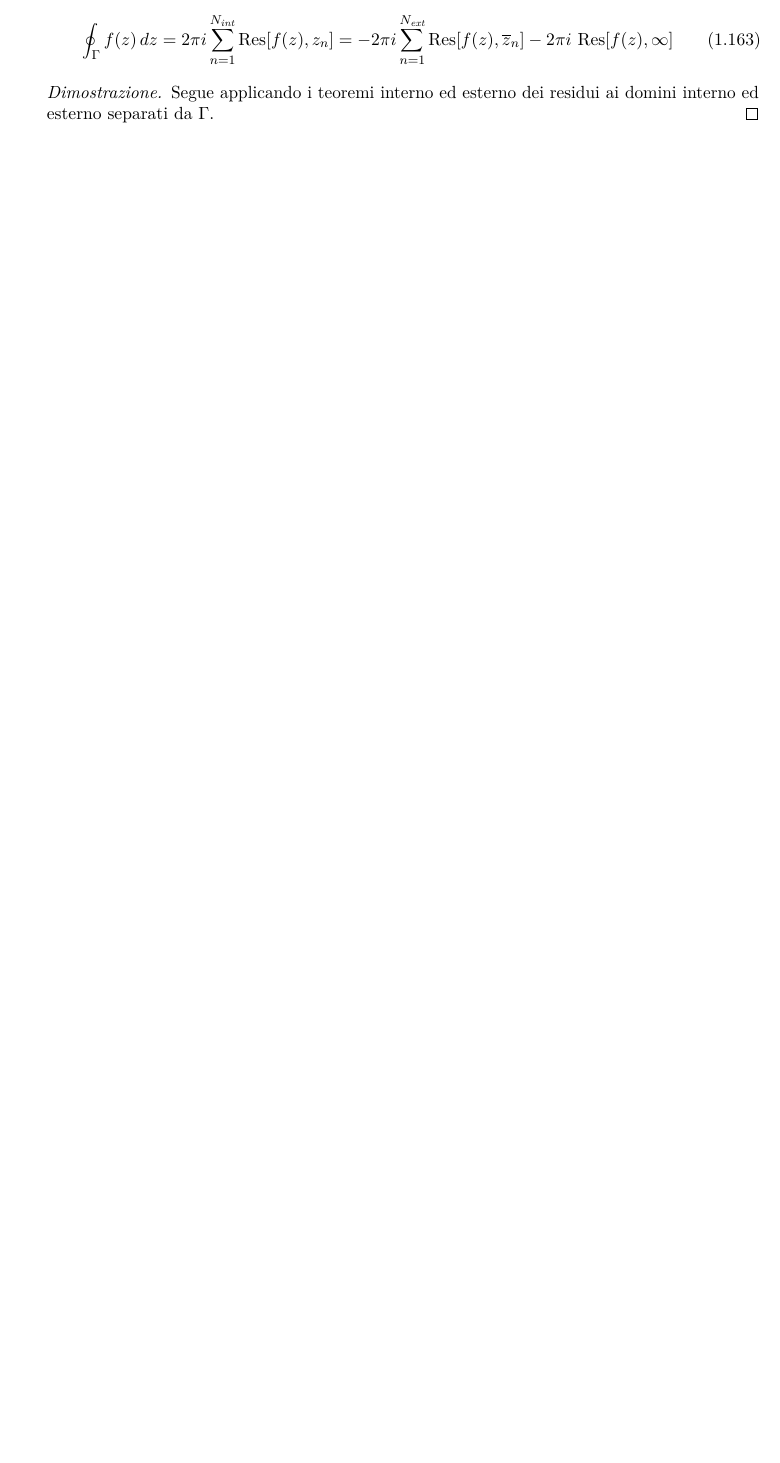
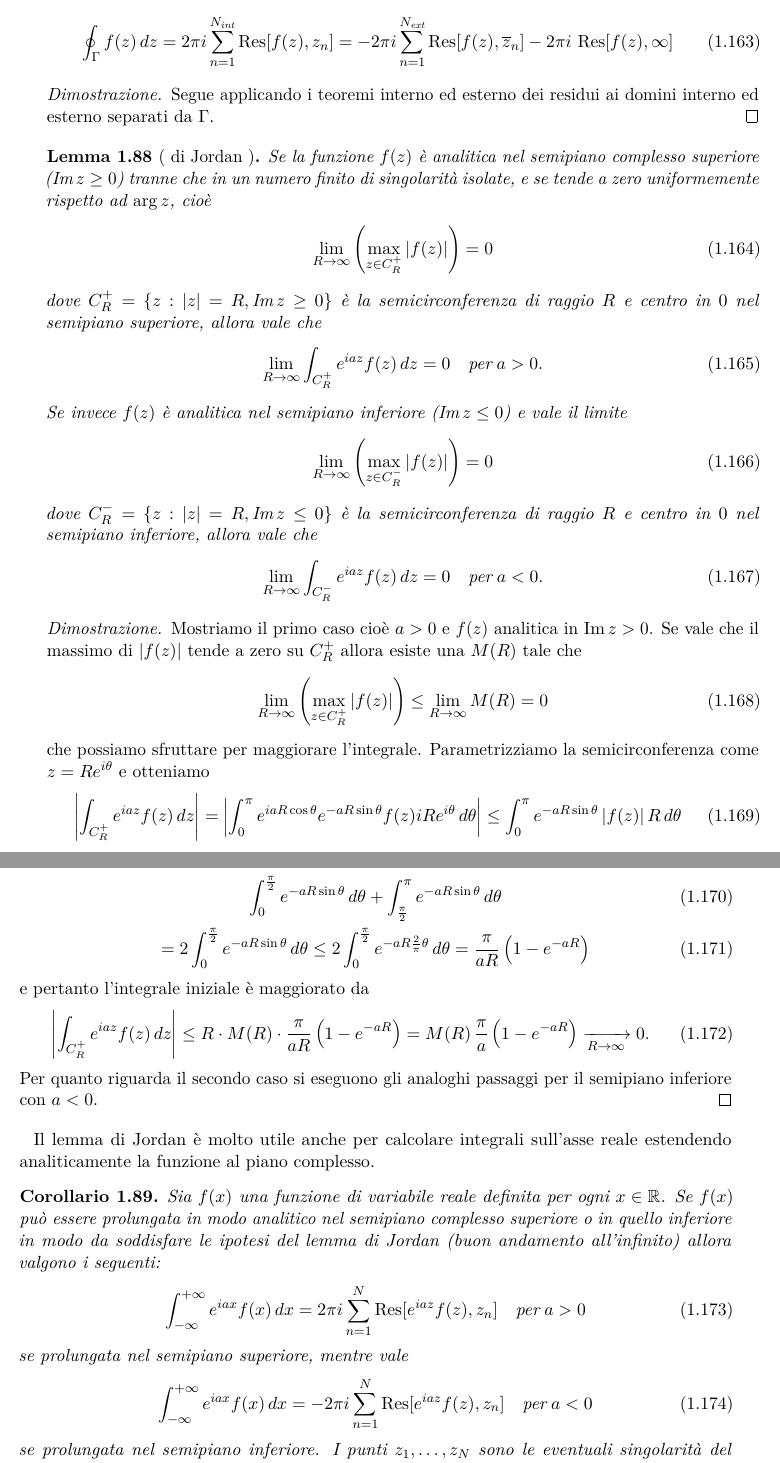
Before and after one commit to pask21/Metodi-2, a LaTeX book (metodi-2.tex): part of page 30 of 59 before the commit and two parts of pages 30 and 31 of 61 after it, the two joined at a grey line, cut so that both start at the same text, the shorter picture padded with empty space. Compiled offline with pdfLaTeX.

Commit message:
Lemma di Jordan e del piccolo arco, correzioni a funzioni armoniche

```diff
--- a/metodi-2.tex
+++ b/metodi-2.tex
@@ -1383,6 +1383,35 @@ Notiamo che il teorema esterno dei residui è valido sia quando $ z = \infty $
   Segue applicando i teoremi interno ed esterno dei residui ai domini interno ed esterno separati da $ \Gamma $.
 \end{proof}
 
-
-
-
+\begin{lemma}[ di Jordan ]
+  Se la funzione $ f(z) $ è analitica nel semipiano complesso superiore ($ \text{Im}\,z \geq 0 $) tranne che in un numero finito di singolarità isolate,
+  e se tende a zero uniformemente rispetto ad $ \arg z $, cioè
+  \begin{align}
+    \lim_{R \to \infty} \left( \max_{z \in C^+_R} \abs{f(z)}\right) = 0
+  \end{align}
+  dove $ C^+_R = \{z: \abs{z} = R, \text{Im} \, z \geq 0\} $ è la semicirconferenza di raggio $ R $ e centro in $ 0 $ nel semipiano superiore,
+  allora vale che
+  \begin{align}
+    \lim_{R \to \infty} \int_{C^+_R} e^{iaz} f(z) \,dz = 0 \quad \text{per} \; a > 0.
+  \end{align}
+  Se invece $ f(z) $ è analitica nel semipiano inferiore ($ \text{Im}\,z \leq 0 $) e vale il limite
+  \begin{align}
+    \lim_{R \to \infty} \left( \max_{z \in C^-_R} \abs{f(z)}\right) = 0
+  \end{align}
+  dove $ C^-_R = \{z: \abs{z} = R, \text{Im} \, z \leq 0\} $ è la semicirconferenza di raggio $ R $ e centro in $ 0 $ nel semipiano inferiore,
+  allora vale che
+  \begin{align}
+    \lim_{R \to \infty} \int_{C^-_R} e^{iaz} f(z) \,dz = 0 \quad \text{per} \; a < 0.
+  \end{align}
+\end{lemma}
+\begin{proof}
+  Mostriamo il primo caso cioè $ a > 0 $ e $ f(z) $ analitica in $ \text{Im}\,z > 0 $. Se vale che il massimo di $ \abs{f(z)} $ tende a zero su
+  $ C^+_R $ allora esiste una $ M(R) $ tale che
+  \begin{align}
+    \lim_{R\to \infty} \left( \max_{z \in C^+_R} \abs{f(z)}\right) \leq \lim_{R\to \infty} M(R) = 0
+  \end{align}
+  che possiamo sfruttare per maggiorare l'integrale. Parametrizziamo la semicirconferenza come $ z = Re^{i\theta} $ e otteniamo
+  \begin{align}
+    \abs{\int_{C^+_R} e^{iaz} f(z) \,dz} = \abs{\int_0^{\pi} e^{iaR\cos \theta} e^{-aR\sin\theta} f(z) i R e^{i\theta} \, d\theta}
+    \leq \int_0^{\pi} e^{-aR\sin\theta} \abs{f(z)} R  \, d\theta
+  \end{align}
@@ -1388,0 +1421,27 @@ Notiamo che il teorema esterno dei residui è valido sia quando $ z = \infty $
+    \int_0^{\frac\pi2} e^{-aR\sin\theta}\,d\theta + \int_{\frac\pi2}^{\pi} e^{-aR\sin\theta}\,d\theta
+    \\= 2 \int_0^{\frac\pi2} e^{-aR\sin\theta}\,d\theta \leq 2 \int_0^{\frac\pi2} e^{-aR \frac2\pi \theta}\,d\theta
+    = \frac\pi{a R} \left( 1 - e^{-aR} \right)
+  \end{gather}
+  e pertanto l'integrale iniziale è maggiorato da
+  \begin{align}
+    \abs{\int_{C^+_R} e^{iaz} f(z) \,dz} \leq R \cdot M(R) \cdot \frac\pi{a R} \left( 1 - e^{-aR} \right) = M(R)\,\frac\pi{a} \left( 1 - e^{-aR} \right)
+    \xrightarrow[R \to \infty]{} 0.
+  \end{align}
+  Per quanto riguarda il secondo caso si eseguono gli analoghi passaggi per il semipiano inferiore con $ a < 0 $.
+\end{proof}
+
+Il lemma di Jordan è molto utile anche per calcolare integrali sull'asse reale estendendo analiticamente la funzione al piano complesso.
+
+\begin{corollary}
+  Sia $ f(x) $ una funzione di variabile reale definita per ogni $ x \in \R $. Se $ f(x) $ può essere prolungata in modo analitico nel semipiano
+  complesso superiore o in quello inferiore in modo da soddisfare le ipotesi del lemma di Jordan (buon andamento all'infinito) allora
+  valgono i seguenti:
+  \begin{align}
+    \int_{-\infty}^{+\infty} e^{iax} f(x) \, dx = 2\pi i \sum_{n = 1}^{N} \Res[ e^{iaz} f(z), z_n ] \quad \text{per} \; a > 0
+  \end{align}
+  se prolungata nel semipiano superiore, mentre vale
+  \begin{align}
+    \int_{-\infty}^{+\infty} e^{iax} f(x) \, dx = - 2\pi i \sum_{n = 1}^{N} \Res[ e^{iaz} f(z), z_n ] \quad \text{per} \; a < 0
+  \end{align}
+  se prolungata nel semipiano inferiore. I punti $ z_1, \dots, z_N $ sono le eventuali singolarità del prolungamento.
+\end{corollary}
```
Also changed, not shown: metodi-2.tex (50 more changed lines), 1 other file.
